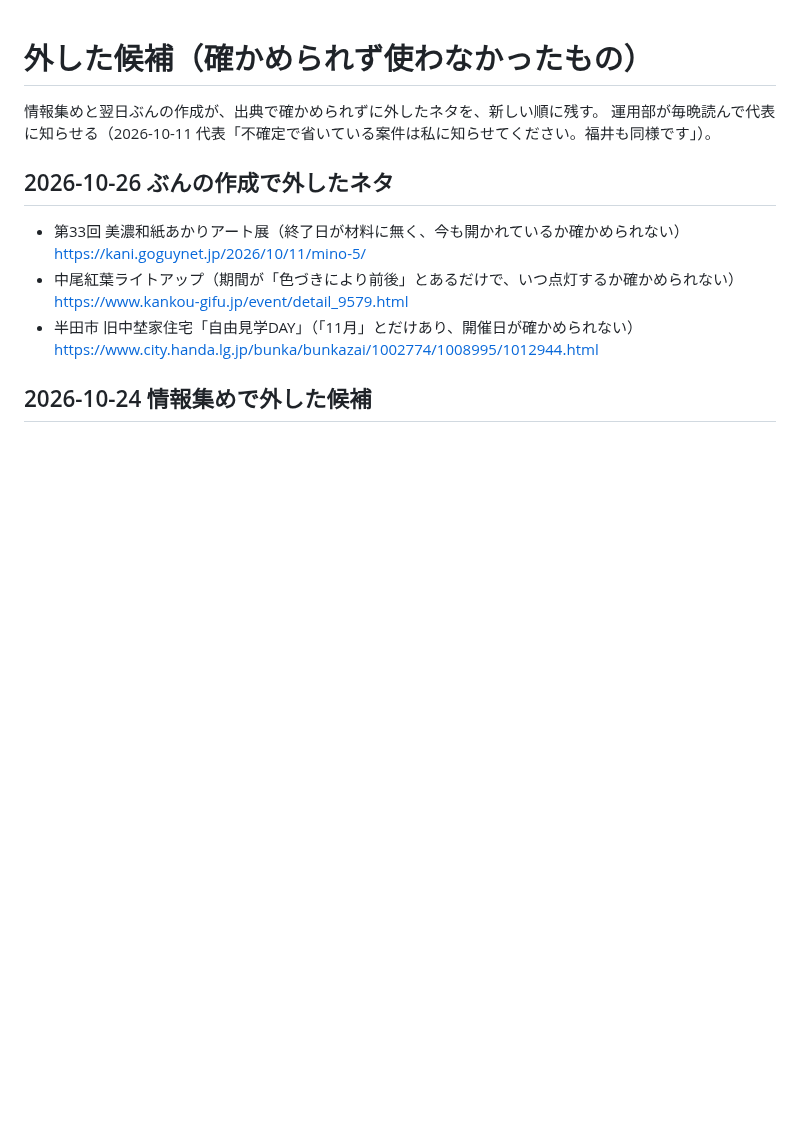
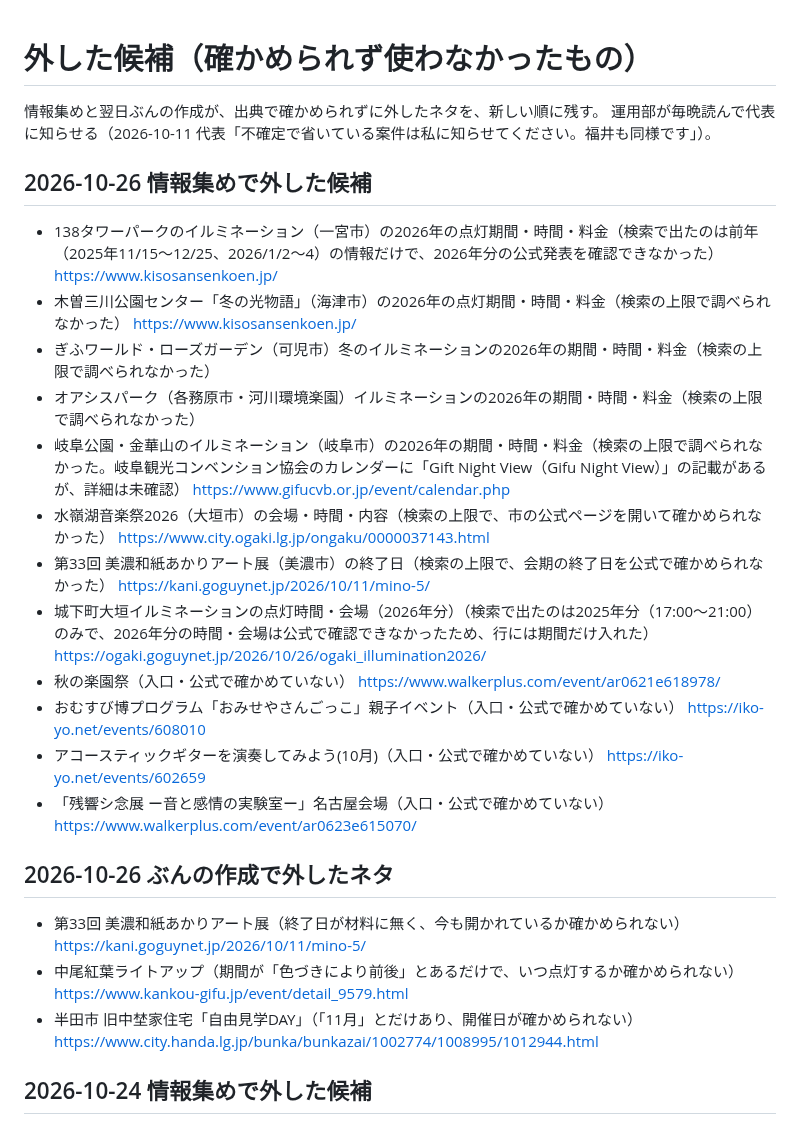
Before and after one commit to yu-fukui/gifu-aichi-odekake, a Markdown page: neta/外した候補.md, the part around the change. Rendered like a GitHub page; blank space fills up the shorter version.

Commit message:
chore(neta): 確かめられず外した候補を記録

```diff
--- a/neta/外した候補.md
+++ b/neta/外した候補.md
@@ -2,6 +2,21 @@
 
 情報集めと翌日ぶんの作成が、出典で確かめられずに外したネタを、新しい順に残す。
 運用部が毎晩読んで代表に知らせる（2026-10-11 代表「不確定で省いている案件は私に知らせてください。福井も同様です」）。
+
+## 2026-10-26 情報集めで外した候補
+
+- 138タワーパークのイルミネーション（一宮市）の2026年の点灯期間・時間・料金（検索で出たのは前年（2025年11/15〜12/25、2026/1/2〜4）の情報だけで、2026年分の公式発表を確認できなかった） https://www.kisosansenkoen.jp/
+- 木曽三川公園センター「冬の光物語」（海津市）の2026年の点灯期間・時間・料金（検索の上限で調べられなかった） https://www.kisosansenkoen.jp/
+- ぎふワールド・ローズガーデン（可児市）冬のイルミネーションの2026年の期間・時間・料金（検索の上限で調べられなかった）
+- オアシスパーク（各務原市・河川環境楽園）イルミネーションの2026年の期間・時間・料金（検索の上限で調べられなかった）
+- 岐阜公園・金華山のイルミネーション（岐阜市）の2026年の期間・時間・料金（検索の上限で調べられなかった。岐阜観光コンベンション協会のカレンダーに「Gift Night View（Gifu Night View）」の記載があるが、詳細は未確認） https://www.gifucvb.or.jp/event/calendar.php
+- 水嶺湖音楽祭2026（大垣市）の会場・時間・内容（検索の上限で、市の公式ページを開いて確かめられなかった） https://www.city.ogaki.lg.jp/ongaku/0000037143.html
+- 第33回 美濃和紙あかりアート展（美濃市）の終了日（検索の上限で、会期の終了日を公式で確かめられなかった） https://kani.goguynet.jp/2026/10/11/mino-5/
+- 城下町大垣イルミネーションの点灯時間・会場（2026年分）（検索で出たのは2025年分（17:00〜21:00）のみで、2026年分の時間・会場は公式で確認できなかったため、行には期間だけ入れた） https://ogaki.goguynet.jp/2026/10/26/ogaki_illumination2026/
+- 秋の楽園祭（入口・公式で確かめていない） https://www.walkerplus.com/event/ar0621e618978/
+- おむすび博プログラム「おみせやさんごっこ」親子イベント（入口・公式で確かめていない） https://iko-yo.net/events/608010
+- アコースティックギターを演奏してみよう(10月)（入口・公式で確かめていない） https://iko-yo.net/events/602659
+- 「残響シ念展 ー音と感情の実験室ー」名古屋会場（入口・公式で確かめていない） https://www.walkerplus.com/event/ar0623e615070/
 
 ## 2026-10-26 ぶんの作成で外したネタ
 
```
